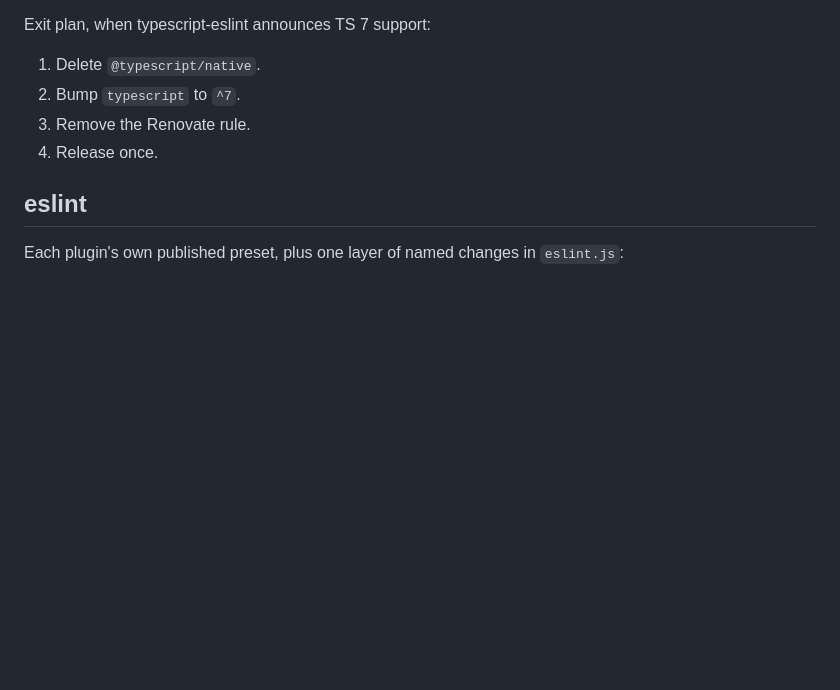
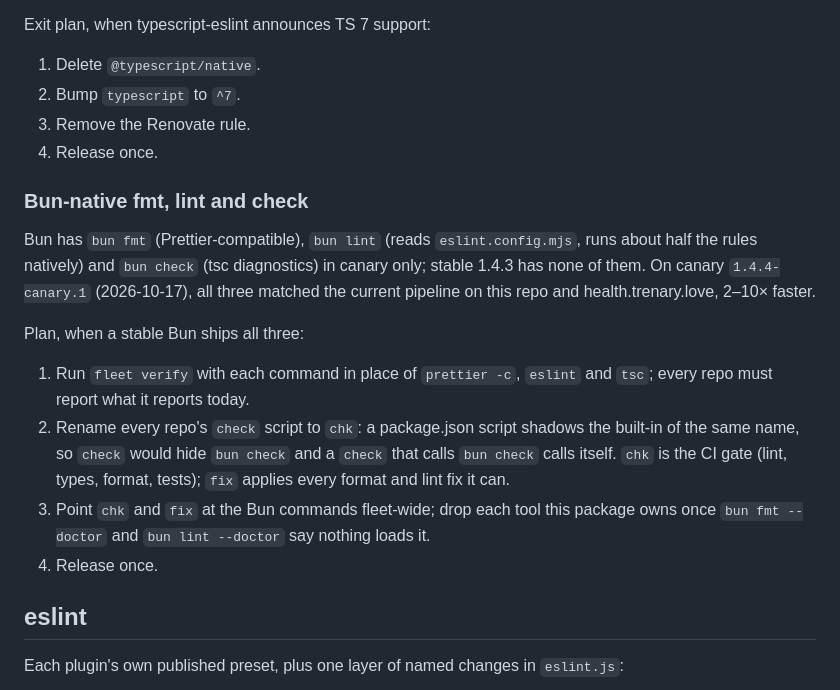
Before and after one commit to trenaryja/config, a Markdown page: README.md, the part around the change. Drawn GitHub-style; blank space fills up the shorter version.

Commit message:
docs: plan the move to Bun-native fmt, lint and check once a stable Bun ships them

```diff
--- a/README.md
+++ b/README.md
@@ -31,6 +31,17 @@ Exit plan, when typescript-eslint announces TS 7 support:
 1. Delete `@typescript/native`.
 2. Bump `typescript` to `^7`.
 3. Remove the Renovate rule.
+4. Release once.
+
+### Bun-native fmt, lint and check
+
+Bun has `bun fmt` (Prettier-compatible), `bun lint` (reads `eslint.config.mjs`, runs about half the rules natively) and `bun check` (tsc diagnostics) in canary only; stable 1.4.3 has none of them. On canary `1.4.4-canary.1` (2026-10-17), all three matched the current pipeline on this repo and health.trenary.love, 2–10× faster.
+
+Plan, when a stable Bun ships all three:
+
+1. Run `fleet verify` with each command in place of `prettier -c`, `eslint` and `tsc`; every repo must report what it reports today.
+2. Rename every repo's `check` script to `chk`: a package.json script shadows the built-in of the same name, so `check` would hide `bun check` and a `check` that calls `bun check` calls itself. `chk` is the CI gate (lint, types, format, tests); `fix` applies every format and lint fix it can.
+3. Point `chk` and `fix` at the Bun commands fleet-wide; drop each tool this package owns once `bun fmt --doctor` and `bun lint --doctor` say nothing loads it.
 4. Release once.
 
 ## eslint
```
